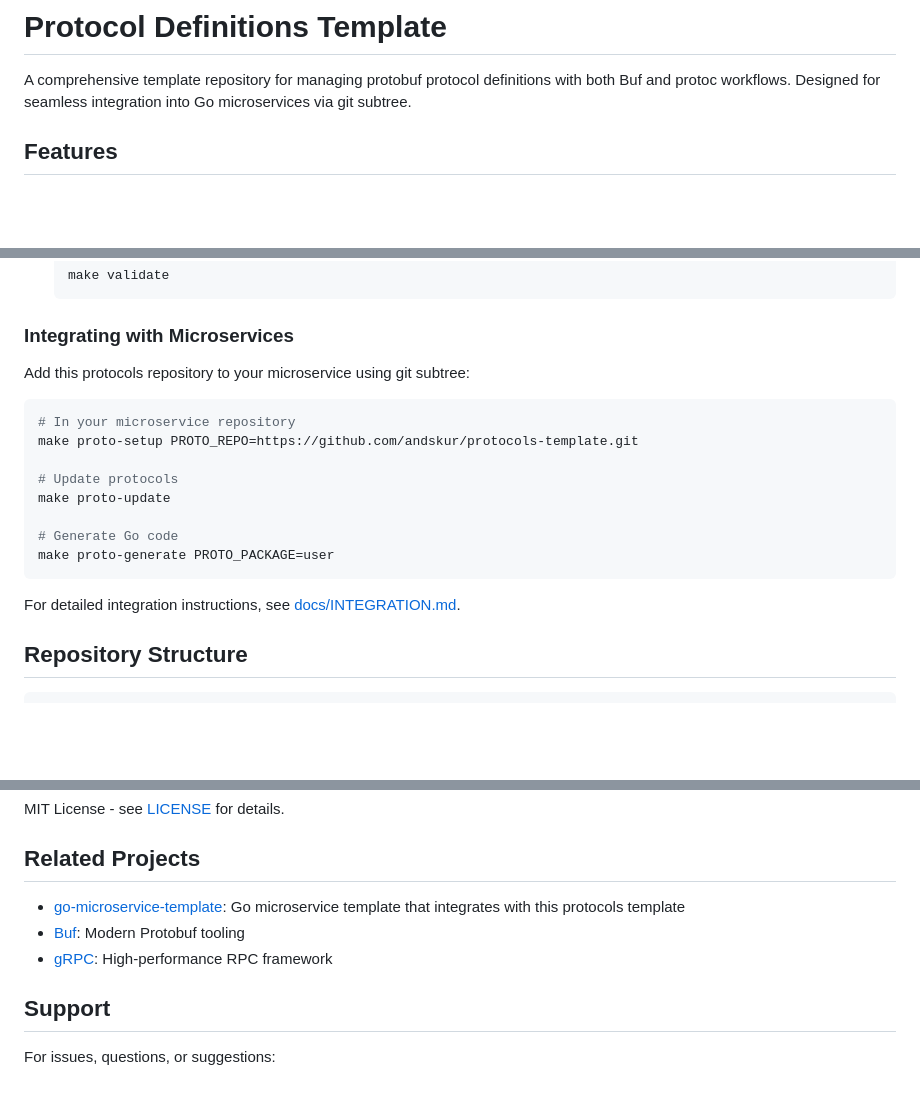
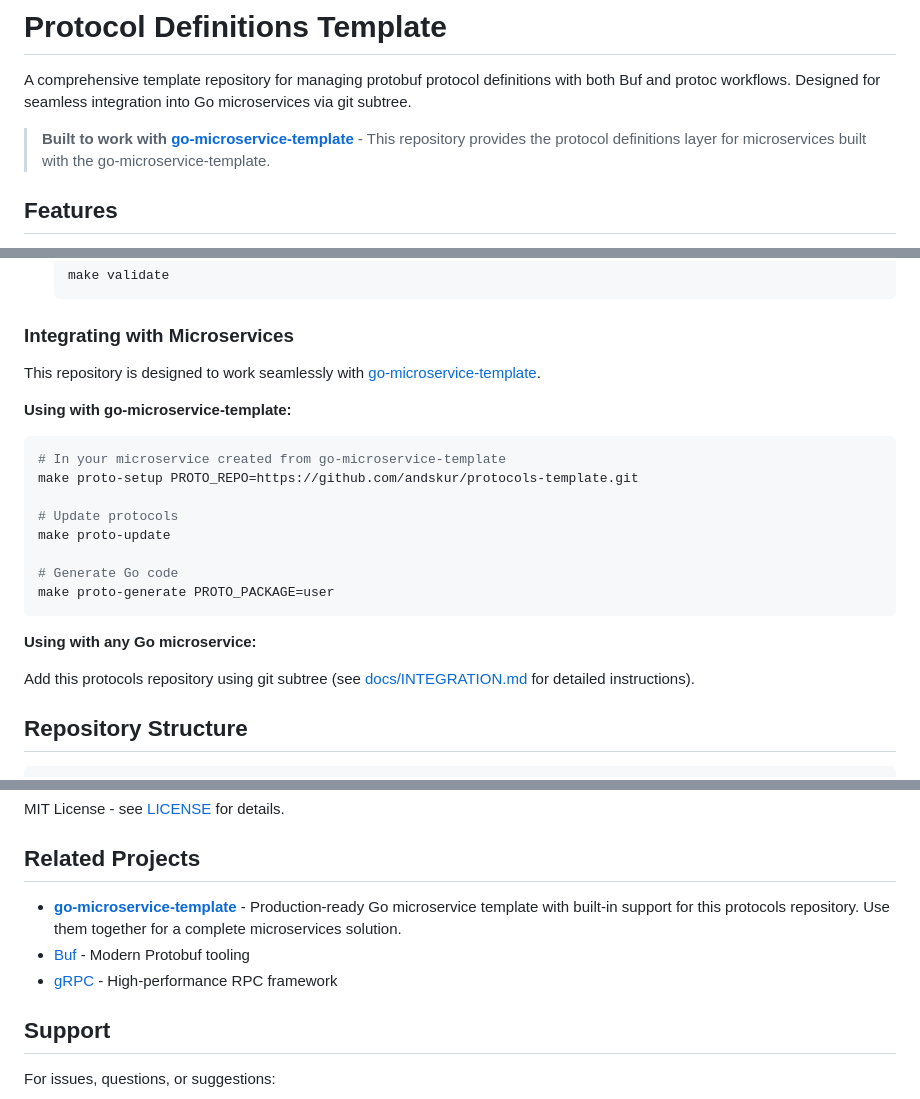
Before and after one commit to andskur/protocols-template, a Markdown page: README.md, 3 parts joined by grey strips. Drawn GitHub-style; blank space fills up the shorter version.

Commit message:
docs: add reference to go-microservice-template integration
- Add note at top that this repo is built for go-microservice-template
- Enhance Related Projects section with integration context
- Update Quick Start with go-microservice-template specific instructions

````diff
--- a/README.md
+++ b/README.md
@@ -1,6 +1,8 @@
 # Protocol Definitions Template
 
 A comprehensive template repository for managing protobuf protocol definitions with both Buf and protoc workflows. Designed for seamless integration into Go microservices via git subtree.
+
+> **Built to work with [go-microservice-template](https://github.com/andskur/go-microservice-template)** - This repository provides the protocol definitions layer for microservices built with the go-microservice-template.
 
 ## Features
 
@@ -35,10 +37,12 @@ A comprehensive template repository for managing protobuf protocol definitions w
 
 ### Integrating with Microservices
 
-Add this protocols repository to your microservice using git subtree:
+This repository is designed to work seamlessly with [go-microservice-template](https://github.com/andskur/go-microservice-template).
+
+**Using with go-microservice-template:**
 
 ```bash
-# In your microservice repository
+# In your microservice created from go-microservice-template
 make proto-setup PROTO_REPO=https://github.com/andskur/protocols-template.git
 
 # Update protocols
@@ -48,7 +52,9 @@ make proto-update
 make proto-generate PROTO_PACKAGE=user
 ```
 
-For detailed integration instructions, see [docs/INTEGRATION.md](docs/INTEGRATION.md).
+**Using with any Go microservice:**
+
+Add this protocols repository using git subtree (see [docs/INTEGRATION.md](docs/INTEGRATION.md) for detailed instructions).
 
 ## Repository Structure
 
@@ -250,9 +256,9 @@ MIT License - see [LICENSE](LICENSE) for details.
 
 ## Related Projects
 
-- [go-microservice-template](https://github.com/andskur/go-microservice-template): Go microservice template that integrates with this protocols template
-- [Buf](https://buf.build): Modern Protobuf tooling
-- [gRPC](https://grpc.io): High-performance RPC framework
+- **[go-microservice-template](https://github.com/andskur/go-microservice-template)** - Production-ready Go microservice template with built-in support for this protocols repository. Use them together for a complete microservices solution.
+- [Buf](https://buf.build) - Modern Protobuf tooling
+- [gRPC](https://grpc.io) - High-performance RPC framework
 
 ## Support
 
````
